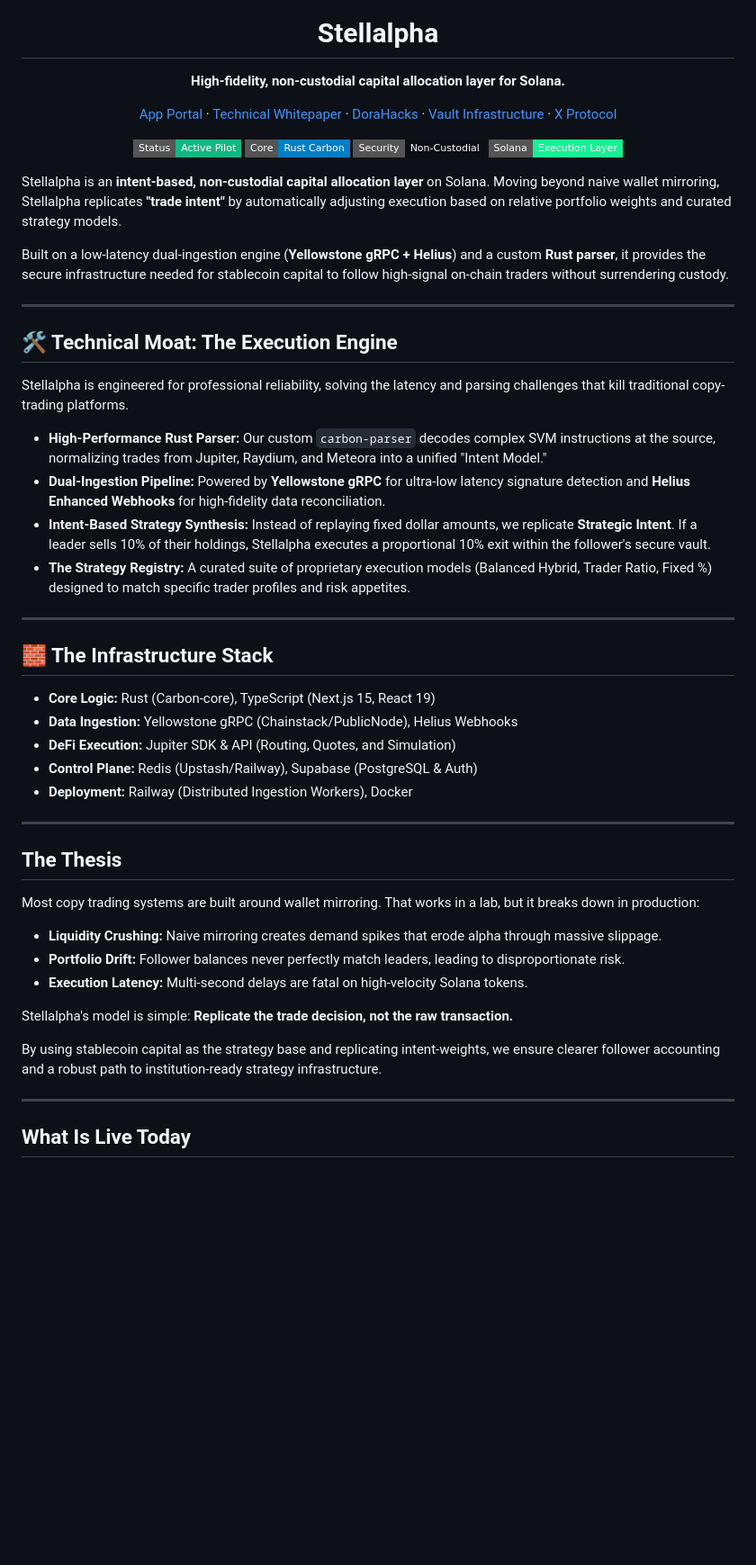
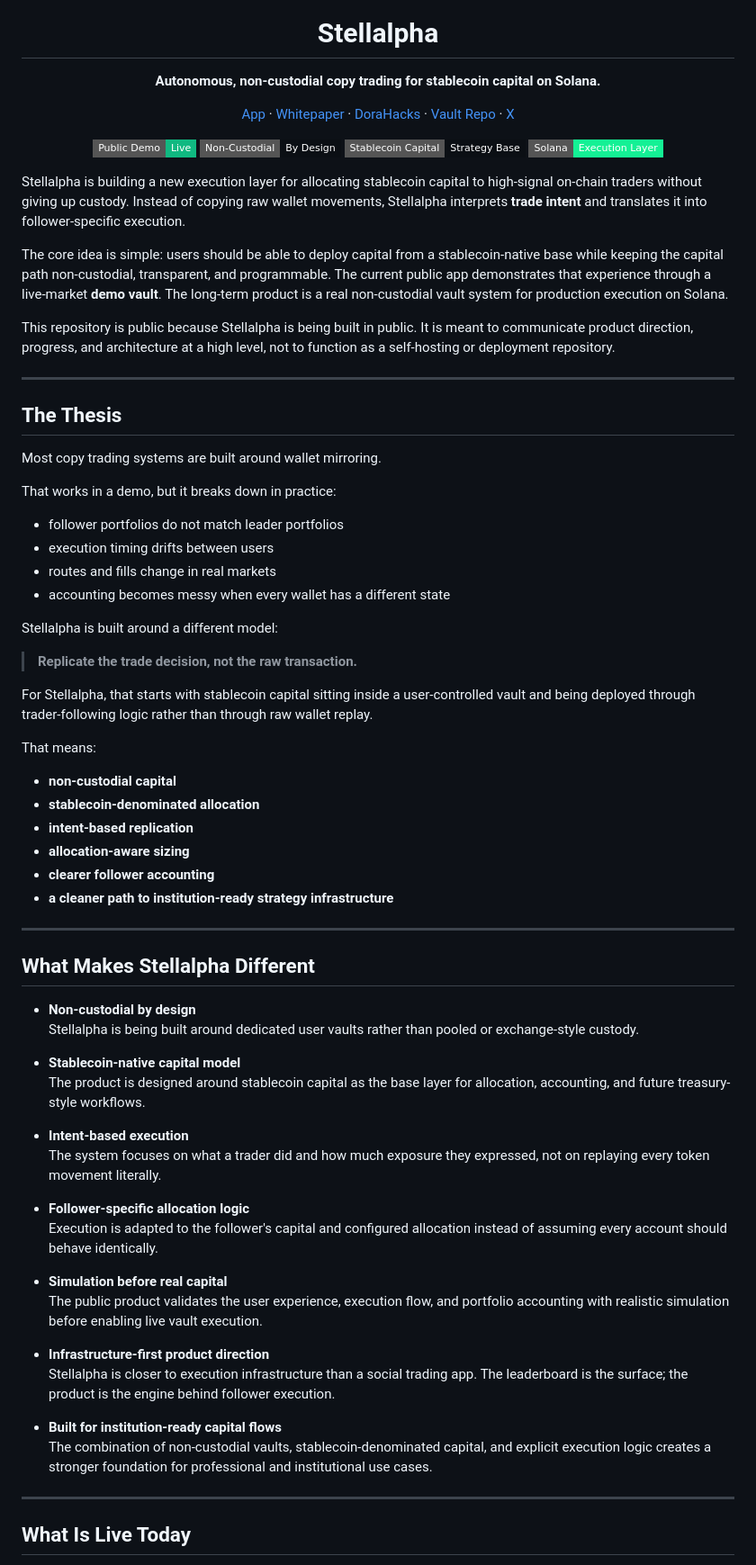
Before and after one commit to akm2006/stellalpha, a Markdown page: README.md, the part around one of its changes. Shown at 90% size. Rendered like a GitHub page; badges without logos; blank space fills up the shorter version.

Commit message:
feat: frontend enhancements, whitepaper update and readme update

```diff
--- a/README.md
+++ b/README.md
@@ -5,65 +5,86 @@
 <h1 align="center">Stellalpha</h1>
 
 <p align="center">
-  <strong>High-fidelity, non-custodial capital allocation layer for Solana.</strong>
+  <strong>Autonomous, non-custodial copy trading for stablecoin capital on Solana.</strong>
 </p>
 
 <p align="center">
-  <a href="https://stellalpha.xyz">App Portal</a>
+  <a href="https://stellalpha.xyz">App</a>
   ·
-  <a href="https://stellalpha.xyz/whitepaper.pdf">Technical Whitepaper</a>
+  <a href="https://stellalpha.xyz/whitepaper.pdf">Whitepaper</a>
   ·
   <a href="https://dorahacks.io/buidl/32072">DoraHacks</a>
   ·
-  <a href="https://github.com/akm2006/stellalpha_vault">Vault Infrastructure</a>
+  <a href="https://github.com/akm2006/stellalpha_vault">Vault Repo</a>
   ·
-  <a href="https://x.com/stellalpha_">X Protocol</a>
+  <a href="https://x.com/stellalpha_">X</a>
 </p>
 
 <p align="center">
-  <img alt="Arena" src="https://img.shields.io/badge/Status-Active%20Pilot-10B981?style=flat-square" />
-  <img alt="Parser" src="https://img.shields.io/badge/Core-Rust%20Carbon-blue?style=flat-square" />
-  <img alt="Non-custodial by design" src="https://img.shields.io/badge/Security-Non--Custodial-0B0F14?style=flat-square" />
+  <img alt="Public demo live" src="https://img.shields.io/badge/Public%20Demo-Live-10B981?style=flat-square" />
+  <img alt="Non-custodial by design" src="https://img.shields.io/badge/Non--Custodial-By%20Design-0B0F14?style=flat-square" />
+  <img alt="Stablecoin capital" src="https://img.shields.io/badge/Stablecoin%20Capital-Strategy%20Base-0B0F14?style=flat-square" />
   <img alt="Solana" src="https://img.shields.io/badge/Solana-Execution%20Layer-14F195?style=flat-square&logo=solana&logoColor=000000" />
 </p>
 
-Stellalpha is an **intent-based, non-custodial capital allocation layer** on Solana. Moving beyond naive wallet mirroring, Stellalpha replicates **"trade intent"** by automatically adjusting execution based on relative portfolio weights and curated strategy models.
+Stellalpha is building a new execution layer for allocating stablecoin capital to high-signal on-chain traders without giving up custody. Instead of copying raw wallet movements, Stellalpha interprets **trade intent** and translates it into follower-specific execution.
 
-Built on a low-latency dual-ingestion engine (**Yellowstone gRPC + Helius**) and a custom **Rust parser**, it provides the secure infrastructure needed for stablecoin capital to follow high-signal on-chain traders without surrendering custody.
+The core idea is simple: users should be able to deploy capital from a stablecoin-native base while keeping the capital path non-custodial, transparent, and programmable. The current public app demonstrates that experience through a live-market **demo vault**. The long-term product is a real non-custodial vault system for production execution on Solana.
 
----
-
-## 🛠 Technical Moat: The Execution Engine
-
-Stellalpha is engineered for professional reliability, solving the latency and parsing challenges that kill traditional copy-trading platforms.
-
-- **High-Performance Rust Parser:** Our custom `carbon-parser` decodes complex SVM instructions at the source, normalizing trades from Jupiter, Raydium, and Meteora into a unified "Intent Model."
-- **Dual-Ingestion Pipeline:** Powered by **Yellowstone gRPC** for ultra-low latency signature detection and **Helius Enhanced Webhooks** for high-fidelity data reconciliation.
-- **Intent-Based Strategy Synthesis:** Instead of replaying fixed dollar amounts, we replicate **Strategic Intent**. If a leader sells 10% of their holdings, Stellalpha executes a proportional 10% exit within the follower's secure vault.
-- **The Strategy Registry:** A curated suite of proprietary execution models (Balanced Hybrid, Trader Ratio, Fixed %) designed to match specific trader profiles and risk appetites.
-
----
-
-## 🧱 The Infrastructure Stack
-
-- **Core Logic:** Rust (Carbon-core), TypeScript (Next.js 15, React 19)
-- **Data Ingestion:** Yellowstone gRPC (Chainstack/PublicNode), Helius Webhooks
-- **DeFi Execution:** Jupiter SDK & API (Routing, Quotes, and Simulation)
-- **Control Plane:** Redis (Upstash/Railway), Supabase (PostgreSQL & Auth)
-- **Deployment:** Railway (Distributed Ingestion Workers), Docker
+This repository is public because Stellalpha is being built in public. It is meant to communicate product direction, progress, and architecture at a high level, not to function as a self-hosting or deployment repository.
 
 ---
 
 ## The Thesis
 
-Most copy trading systems are built around wallet mirroring. That works in a lab, but it breaks down in production:
-- **Liquidity Crushing:** Naive mirroring creates demand spikes that erode alpha through massive slippage.
-- **Portfolio Drift:** Follower balances never perfectly match leaders, leading to disproportionate risk.
-- **Execution Latency:** Multi-second delays are fatal on high-velocity Solana tokens.
+Most copy trading systems are built around wallet mirroring.
 
-Stellalpha's model is simple: **Replicate the trade decision, not the raw transaction.**
+That works in a demo, but it breaks down in practice:
 
-By using stablecoin capital as the strategy base and replicating intent-weights, we ensure clearer follower accounting and a robust path to institution-ready strategy infrastructure.
+- follower portfolios do not match leader portfolios
+- execution timing drifts between users
+- routes and fills change in real markets
+- accounting becomes messy when every wallet has a different state
+
+Stellalpha is built around a different model:
+
+> **Replicate the trade decision, not the raw transaction.**
+
+For Stellalpha, that starts with stablecoin capital sitting inside a user-controlled vault and being deployed through trader-following logic rather than through raw wallet replay.
+
+That means:
+
+- **non-custodial capital**
+- **stablecoin-denominated allocation**
+- **intent-based replication**
+- **allocation-aware sizing**
+- **clearer follower accounting**
+- **a cleaner path to institution-ready strategy infrastructure**
+
+---
+
+## What Makes Stellalpha Different
+
+- **Non-custodial by design**
+  Stellalpha is being built around dedicated user vaults rather than pooled or exchange-style custody.
+
+- **Stablecoin-native capital model**
+  The product is designed around stablecoin capital as the base layer for allocation, accounting, and future treasury-style workflows.
+
+- **Intent-based execution**
+  The system focuses on what a trader did and how much exposure they expressed, not on replaying every token movement literally.
+
+- **Follower-specific allocation logic**
+  Execution is adapted to the follower's capital and configured allocation instead of assuming every account should behave identically.
+
+- **Simulation before real capital**
+  The public product validates the user experience, execution flow, and portfolio accounting with realistic simulation before enabling live vault execution.
+
+- **Infrastructure-first product direction**
+  Stellalpha is closer to execution infrastructure than a social trading app. The leaderboard is the surface; the product is the engine behind follower execution.
+
+- **Built for institution-ready capital flows**
+  The combination of non-custodial vaults, stablecoin-denominated capital, and explicit execution logic creates a stronger foundation for professional and institutional use cases.
 
 ---
 
```
Also changed, not shown: other parts of README.md (+107 -19 lines).
